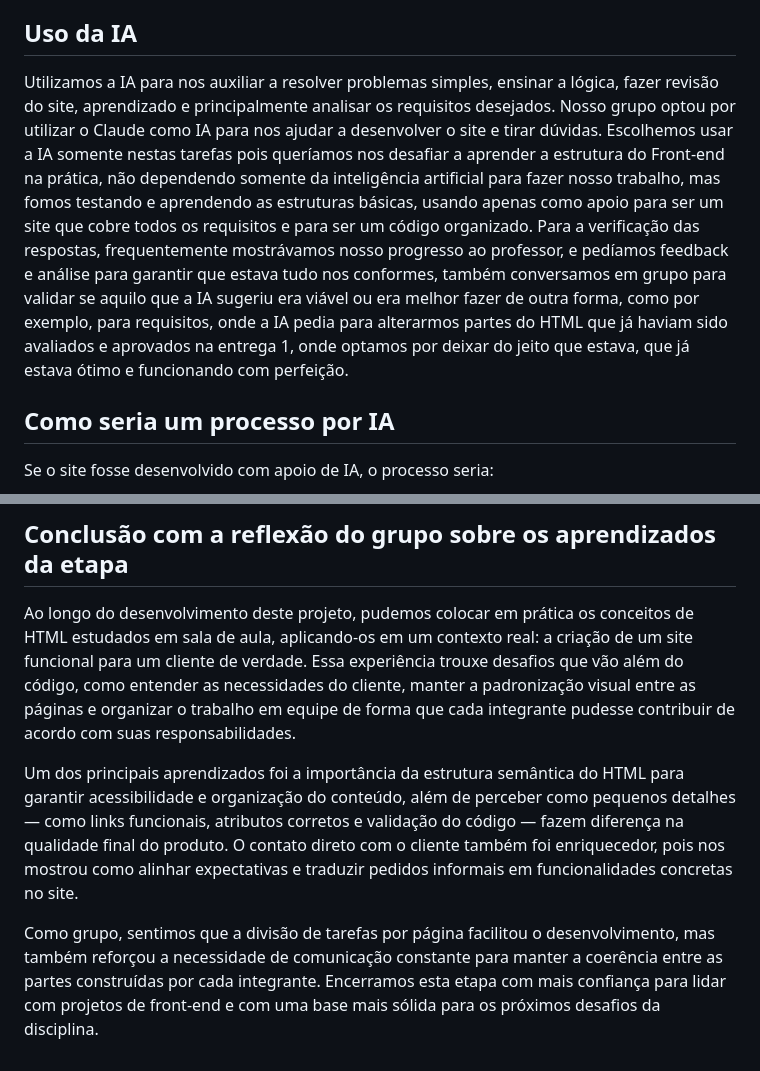
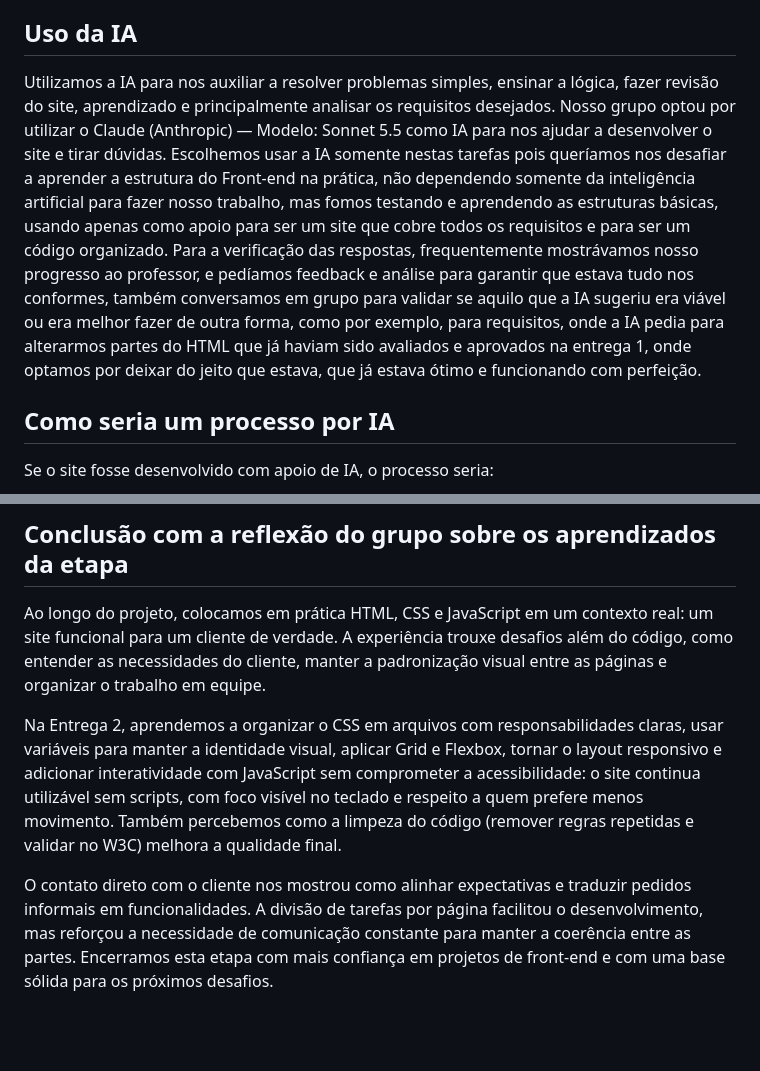
Before and after one commit to vitoria-camargo1109/projeto_GauchoChurrascaria, a Markdown page: README.md, 2 parts joined by grey strips. GitHub-like rendering; blank space fills up the shorter version.

Commit message:
Update README for clarity and AI model specification
Refined text for clarity and conciseness, updated AI reference.

```diff
--- a/README.md
+++ b/README.md
@@ -134,7 +134,7 @@ Todas as páginas continuam funcionando sem JavaScript: a validação básica do
 
 ## Uso da IA
 
-Utilizamos a IA para nos auxiliar a resolver problemas simples, ensinar a lógica, fazer revisão do site, aprendizado e principalmente analisar os requisitos desejados. Nosso grupo optou por utilizar o Claude como IA para nos ajudar a desenvolver o site e tirar dúvidas. Escolhemos usar a IA somente nestas tarefas pois queríamos nos desafiar a aprender a estrutura do Front-end na prática, não dependendo somente da inteligência artificial para fazer nosso trabalho, mas fomos testando e aprendendo as estruturas básicas, usando apenas como apoio para ser um site que cobre todos os requisitos e para ser um código organizado. Para a verificação das respostas, frequentemente mostrávamos nosso progresso ao professor, e pedíamos feedback e análise para garantir que estava tudo nos conformes, também conversamos em grupo para validar se aquilo que a IA sugeriu era viável ou era melhor fazer de outra forma, como por exemplo, para requisitos, onde a IA pedia para alterarmos partes do HTML que já haviam sido avaliados e aprovados na entrega 1, onde optamos por deixar do jeito que estava, que já estava ótimo e funcionando com perfeição.
+Utilizamos a IA para nos auxiliar a resolver problemas simples, ensinar a lógica, fazer revisão do site, aprendizado e principalmente analisar os requisitos desejados. Nosso grupo optou por utilizar o Claude (Anthropic) — Modelo: Sonnet 5.5 como IA para nos ajudar a desenvolver o site e tirar dúvidas. Escolhemos usar a IA somente nestas tarefas pois queríamos nos desafiar a aprender a estrutura do Front-end na prática, não dependendo somente da inteligência artificial para fazer nosso trabalho, mas fomos testando e aprendendo as estruturas básicas, usando apenas como apoio para ser um site que cobre todos os requisitos e para ser um código organizado. Para a verificação das respostas, frequentemente mostrávamos nosso progresso ao professor, e pedíamos feedback e análise para garantir que estava tudo nos conformes, também conversamos em grupo para validar se aquilo que a IA sugeriu era viável ou era melhor fazer de outra forma, como por exemplo, para requisitos, onde a IA pedia para alterarmos partes do HTML que já haviam sido avaliados e aprovados na entrega 1, onde optamos por deixar do jeito que estava, que já estava ótimo e funcionando com perfeição.
 
 ## Como seria um processo por IA
 
@@ -182,8 +182,8 @@ Atualmente o site publicado pelo grupo usa o endereço do GitHub Pages, indicado
 
 ## Conclusão com a reflexão do grupo sobre os aprendizados da etapa
 
-Ao longo do desenvolvimento deste projeto, pudemos colocar em prática os conceitos de HTML estudados em sala de aula, aplicando-os em um contexto real: a criação de um site funcional para um cliente de verdade. Essa experiência trouxe desafios que vão além do código, como entender as necessidades do cliente, manter a padronização visual entre as páginas e organizar o trabalho em equipe de forma que cada integrante pudesse contribuir de acordo com suas responsabilidades.
+Ao longo do projeto, colocamos em prática HTML, CSS e JavaScript em um contexto real: um site funcional para um cliente de verdade. A experiência trouxe desafios além do código, como entender as necessidades do cliente, manter a padronização visual entre as páginas e organizar o trabalho em equipe.
 
-Um dos principais aprendizados foi a importância da estrutura semântica do HTML para garantir acessibilidade e organização do conteúdo, além de perceber como pequenos detalhes — como links funcionais, atributos corretos e validação do código — fazem diferença na qualidade final do produto. O contato direto com o cliente também foi enriquecedor, pois nos mostrou como alinhar expectativas e traduzir pedidos informais em funcionalidades concretas no site.
+Na Entrega 2, aprendemos a organizar o CSS em arquivos com responsabilidades claras, usar variáveis para manter a identidade visual, aplicar Grid e Flexbox, tornar o layout responsivo e adicionar interatividade com JavaScript sem comprometer a acessibilidade: o site continua utilizável sem scripts, com foco visível no teclado e respeito a quem prefere menos movimento. Também percebemos como a limpeza do código (remover regras repetidas e validar no W3C) melhora a qualidade final.
 
-Como grupo, sentimos que a divisão de tarefas por página facilitou o desenvolvimento, mas também reforçou a necessidade de comunicação constante para manter a coerência entre as partes construídas por cada integrante. Encerramos esta etapa com mais confiança para lidar com projetos de front-end e com uma base mais sólida para os próximos desafios da disciplina.
+O contato direto com o cliente nos mostrou como alinhar expectativas e traduzir pedidos informais em funcionalidades. A divisão de tarefas por página facilitou o desenvolvimento, mas reforçou a necessidade de comunicação constante para manter a coerência entre as partes. Encerramos esta etapa com mais confiança em projetos de front-end e com uma base sólida para os próximos desafios.
```
Also changed, not shown: other parts of README.md (+1 -1 lines).
